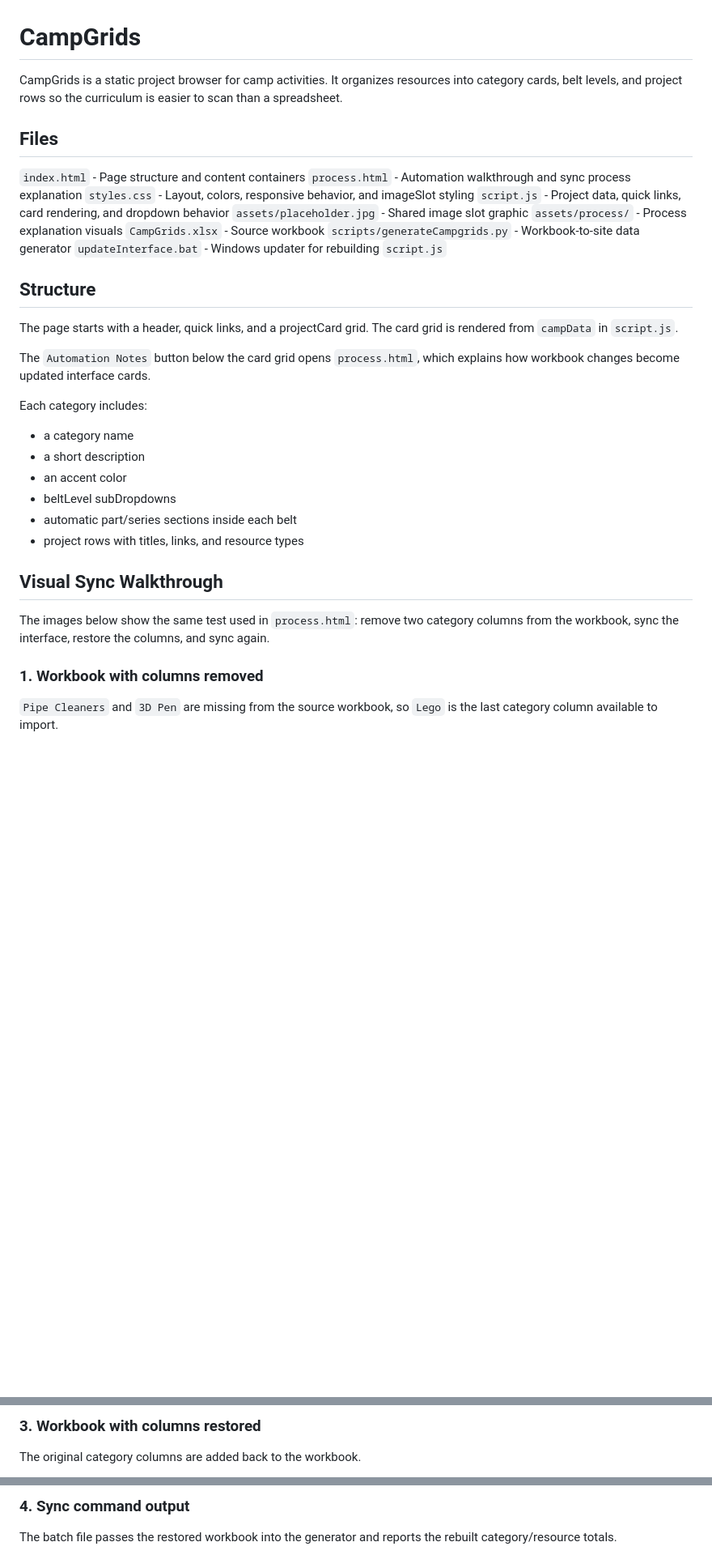
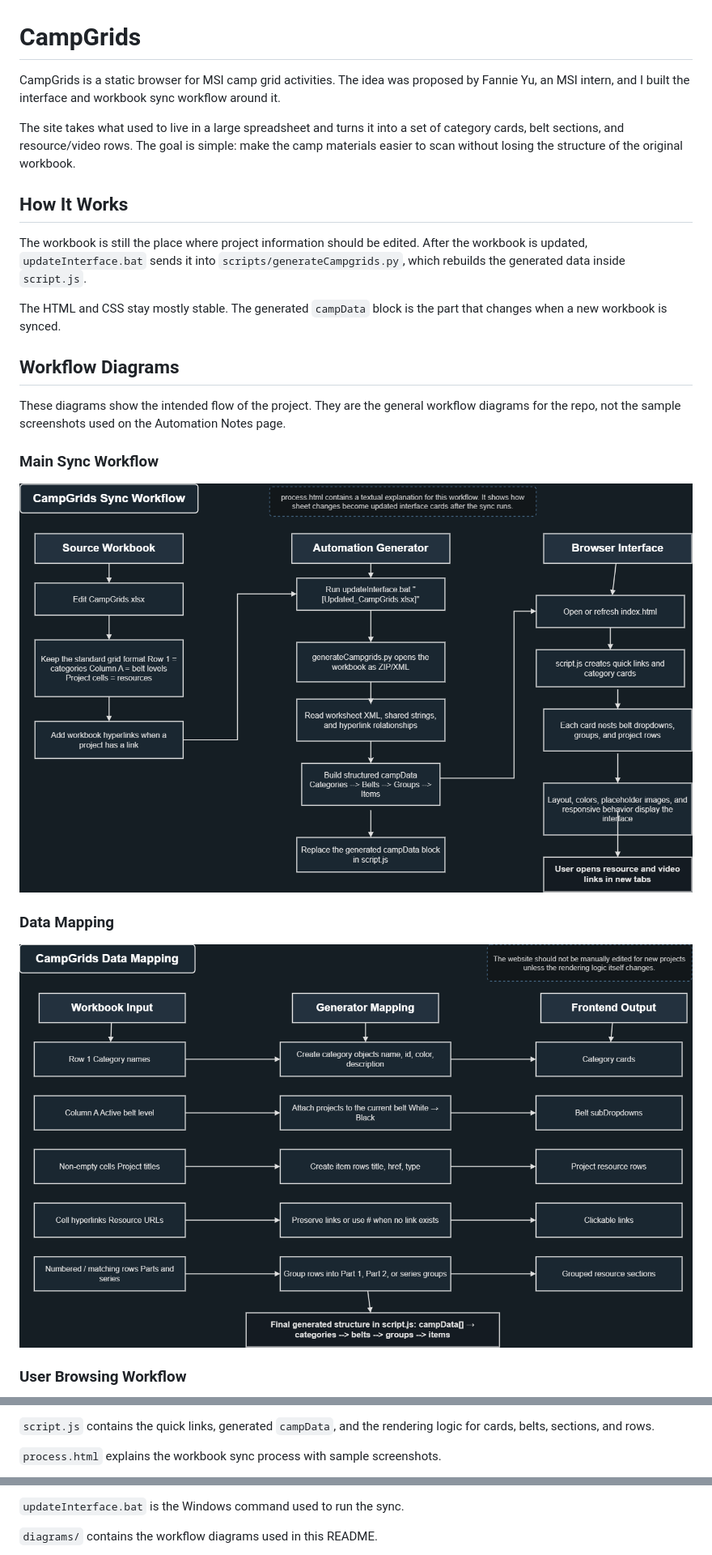
Before and after one commit to DanishNadar/CampGrids, a Markdown page: README.md, 3 parts joined by grey strips. Shown at 81% size. Rendered like a GitHub page; blank space fills up the shorter version.

```diff
--- a/README.md
+++ b/README.md
@@ -1,39 +1,26 @@
 # CampGrids
 
-CampGrids is a static project browser for camp activities. It organizes resources into category cards, belt levels, and project rows so the curriculum is easier to scan than a spreadsheet.
+CampGrids is a static browser for MSI camp grid activities. The idea was proposed by Fannie Yu, an MSI intern, and I built the interface and workbook sync workflow around it.
 
-## Files
+The site takes what used to live in a large spreadsheet and turns it into a set of category cards, belt sections, and resource/video rows. The goal is simple: make the camp materials easier to scan without losing the structure of the original workbook.
 
-`index.html` - Page structure and content containers
-`process.html` - Automation walkthrough and sync process explanation
-`styles.css` - Layout, colors, responsive behavior, and imageSlot styling
-`script.js` - Project data, quick links, card rendering, and dropdown behavior
-`assets/placeholder.jpg` - Shared image slot graphic
-`assets/process/` - Process explanation visuals
-`CampGrids.xlsx` - Source workbook
-`scripts/generateCampgrids.py` - Workbook-to-site data generator
-`updateInterface.bat` - Windows updater for rebuilding `script.js`
+## How It Works
 
-## Structure
+The workbook is still the place where project information should be edited. After the workbook is updated, `updateInterface.bat` sends it into `scripts/generateCampgrids.py`, which rebuilds the generated data inside `script.js`.
 
-The page starts with a header, quick links, and a projectCard grid. The card grid is rendered from `campData` in `script.js`.
+The HTML and CSS stay mostly stable. The generated `campData` block is the part that changes when a new workbook is synced.
 
-The `Automation Notes` button below the card grid opens `process.html`, which explains how workbook changes become updated interface cards.
+## Workflow Diagrams
 
-Each category includes:
+These diagrams show the intended flow of the project. They are the general workflow diagrams for the repo, not the sample screenshots used on the Automation Notes page.
 
-- a category name
-- a short description
-- an accent color
-- beltLevel subDropdowns
-- automatic part/series sections inside each belt
-- project rows with titles, links, and resource types
+### Main Sync Workflow
 
-## Visual Sync Walkthrough
+![CampGrids main sync workflow](diagrams/CampGrids_Main_Sync_Workflow.png)
 
-The images below show the same test used in `process.html`: remove two category columns from the workbook, sync the interface, restore the columns, and sync again.
+### Data Mapping
 
-### 1. Workbook with columns removed
+![CampGrids data mapping](diagrams/CampGrids_Data_Mapping.png)
 
-`Pipe Cleaners` and `3D Pen` are missing from the source workbook, so `Lego` is the last category column available to import.
+### User Browsing Workflow
 
@@ -47,5 +34,5 @@ After the updater reads that workbook, the interface no longer renders the missi
 
-### 3. Workbook with columns restored
+`script.js` contains the quick links, generated `campData`, and the rendering logic for cards, belts, sections, and rows.
 
-The original category columns are added back to the workbook.
+`process.html` explains the workbook sync process with sample screenshots.
 
@@ -53,5 +40,5 @@ The original category columns are added back to the workbook.
 
-### 4. Sync command output
+`updateInterface.bat` is the Windows command used to run the sync.
 
-The batch file passes the restored workbook into the generator and reports the rebuilt category/resource totals.
+`diagrams/` contains the workflow diagrams used in this README.
 
```
Also changed, not shown: other parts of README.md (+50 -45 lines).
